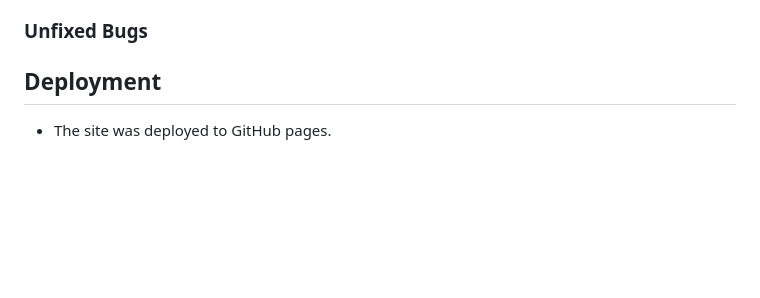
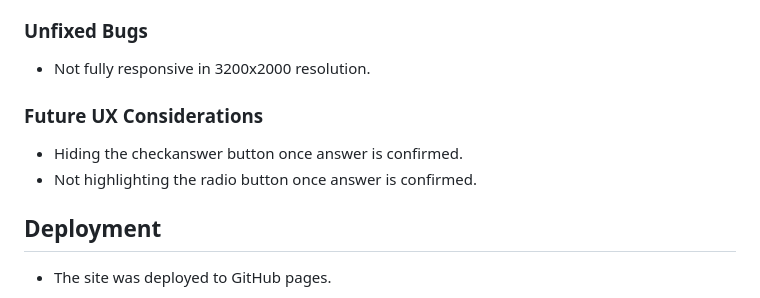
Before and after one commit to kchohanaza/Quiz-Game, a Markdown page: README.md, the part around the change. GitHub-like rendering; blank space fills up the shorter version.

```diff
--- a/README.md
+++ b/README.md
@@ -150,7 +150,11 @@ The last image shows the final score that a user will obtain once the Quiz has c
 
 
 ### Unfixed Bugs
+- Not fully responsive in 3200x2000 resolution.
 
+### Future UX Considerations
+- Hiding the checkanswer button once answer is confirmed.
+- Not highlighting the radio button once answer is confirmed.
 
 ## Deployment
 
```
